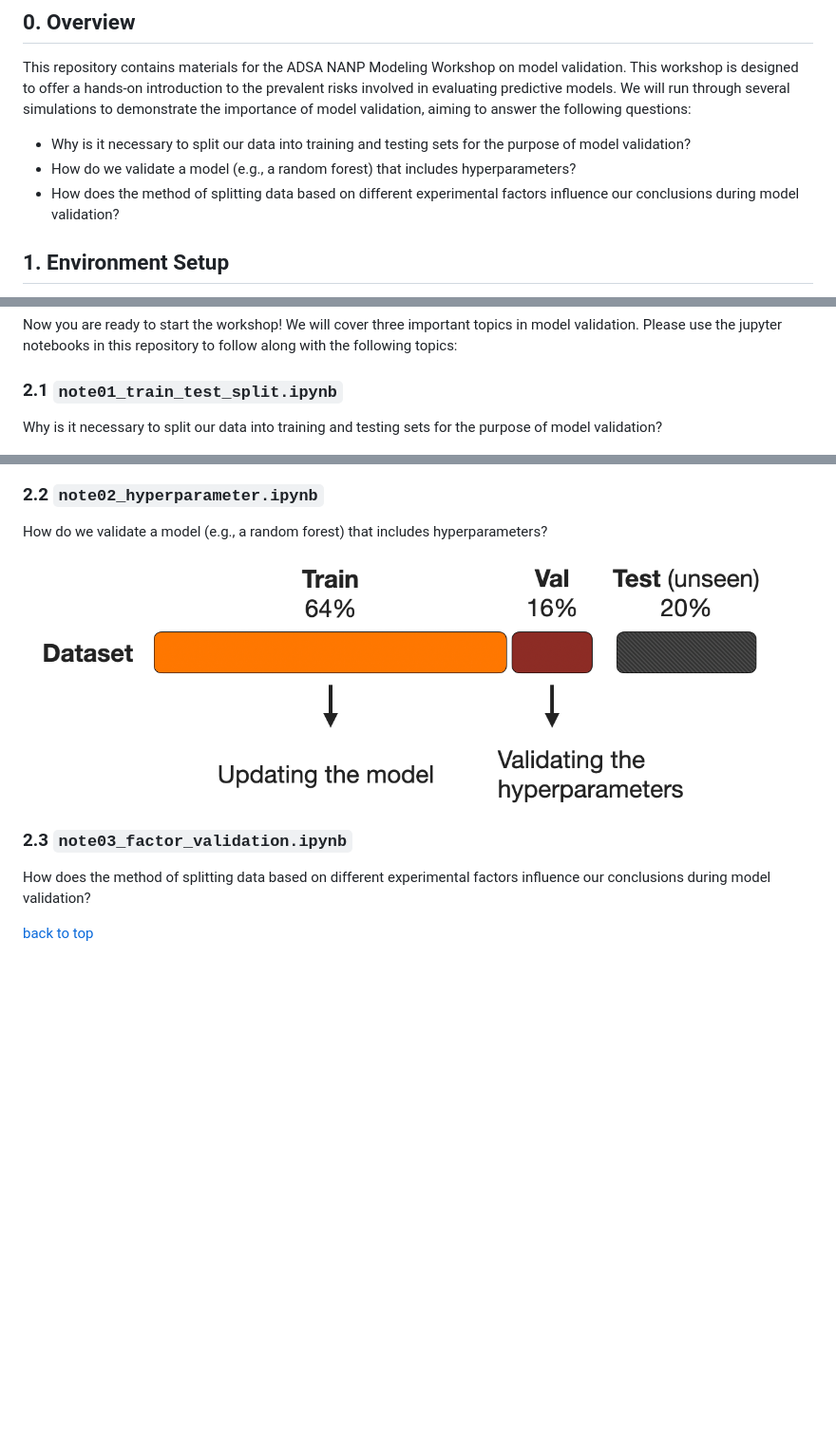
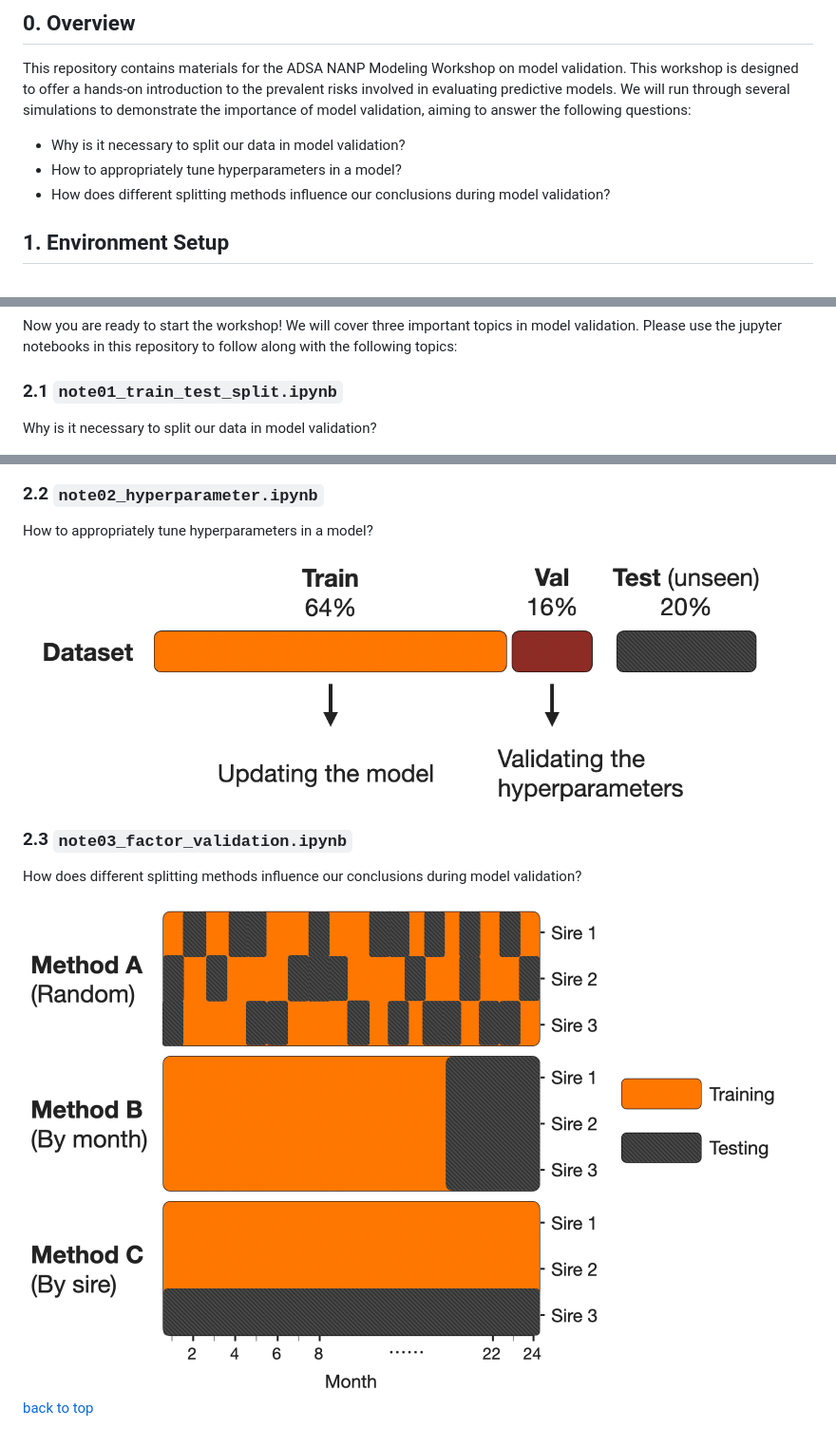
Before and after one commit to Niche-Lab/modeling-guide, a Markdown page: readme.md, 3 parts joined by grey strips. Shown: that part at 95% size. GitHub-like rendering; pictures changed too: res/note03_split.png (added); blank space fills up the shorter version.

Commit message:
note 3 draft

```diff
--- a/readme.md
+++ b/readme.md
@@ -27,9 +27,9 @@ This repository is under development. The first two notes are finalized for the
 
 This repository contains materials for the ADSA NANP Modeling Workshop on model validation. This workshop is designed to offer a hands-on introduction to the prevalent risks involved in evaluating predictive models. We will run through several simulations to demonstrate the importance of model validation, aiming to answer the following questions:
 
-- Why is it necessary to split our data into training and testing sets for the purpose of model validation?
-- How do we validate a model (e.g., a random forest) that includes hyperparameters?
-- How does the method of splitting data based on different experimental factors influence our conclusions during model validation?
+- Why is it necessary to split our data in model validation?
+- How to appropriately tune hyperparameters in a model?
+- How does different splitting methods influence our conclusions during model validation?
 
 ## 1. Environment Setup
 
@@ -109,20 +109,20 @@ Now you are ready to start the workshop! We will cover three important topics in
 
 ### 2.1 `note01_train_test_split.ipynb`
 
-
-Why is it necessary to split our data into training and testing sets for the purpose of model validation?
+Why is it necessary to split our data in model validation?
 
 <img src="res/note01_cover.png" width="800">
 
 ### 2.2 `note02_hyperparameter.ipynb`
 
-How do we validate a model (e.g., a random forest) that includes hyperparameters?
+How to appropriately tune hyperparameters in a model?
 
 <img src="res/note02_hyperparam.png" width="800">
 
-
 ### 2.3 `note03_factor_validation.ipynb`
 
-How does the method of splitting data based on different experimental factors influence our conclusions during model validation?
+How does different splitting methods influence our conclusions during model validation?
+
+<img src="res/note03_split.png" width="800">
 
 [back to top](#adsa-nanp-modeling-workshop---model-validation)
```
Also changed, not shown: 2 other files.
